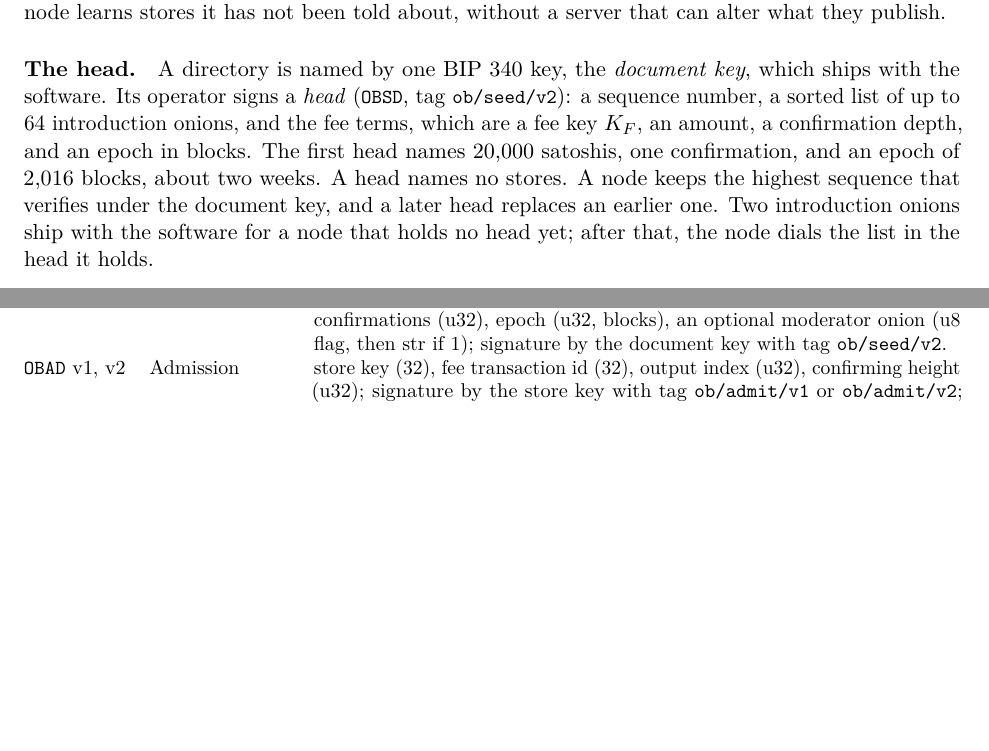
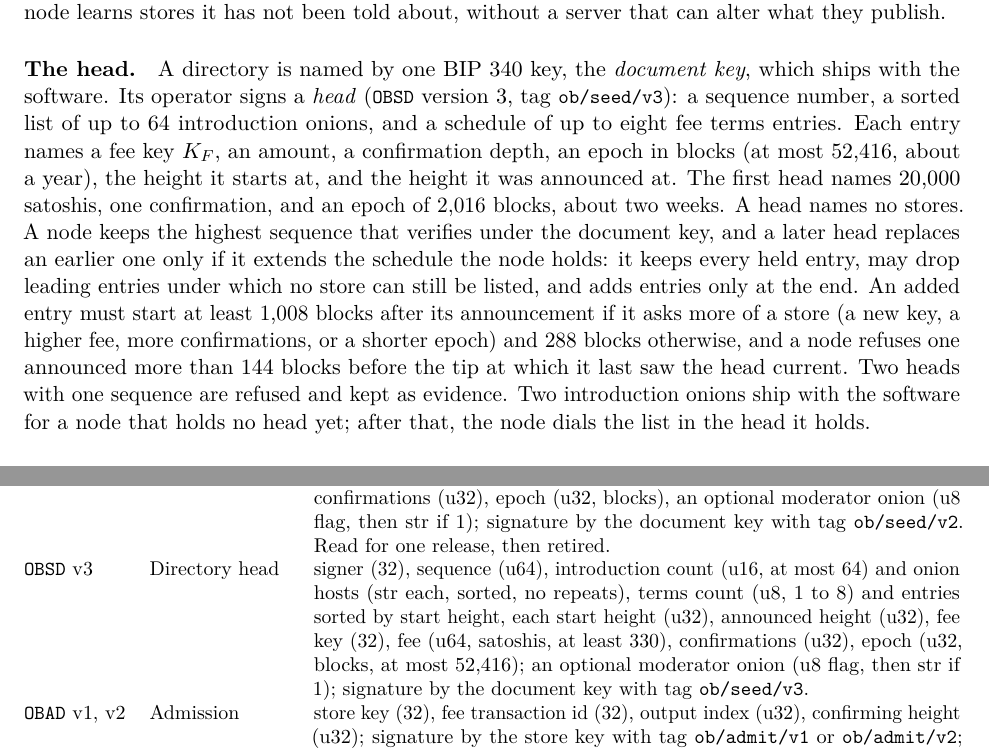
Before and after one commit to OpenBazaar/openbazaar-rs, a LaTeX paper (docs/paper/main.tex, which reads docs/paper/sections/appendix.tex, docs/paper/sections/catalog.tex): two parts of pages 10 and 43 of 45, joined at a grey line, cut so that both start at the same text, the shorter picture padded with empty space. Compiled offline with pdfLaTeX.

Commit message:
Describe the directory fee terms schedule: head v3, judging admissions by the entry at payment height, notice rules, and the trust-on-first-use limits

```diff
--- a/docs/paper/sections/appendix.tex
+++ b/docs/paper/sections/appendix.tex
@@ -10,7 +10,8 @@ All integers are little-endian. \code{str} is a 2-byte length followed by UTF-8
 \midrule
 \code{OBST} v2 & Store & name (str), region (str), BOLT 12 offer (str), BIP 352 code (str), store key (32 bytes), store rating (u8: 0 general, 1 sensitive, 2 adult), then a 64-byte BIP 340 signature over the preceding bytes with tag \code{ob/store/v1}. Version 1 omits the rating. \\
 \code{OBST} v3 & Store & Version 2's fields, then mailbox key (32), onion host (str, a v3 onion or empty), moderator count (u8, at most 16) and moderator keys (32 each, sorted, no repeats), tagline (str), about (str), avatar and banner (each a u8 flag, then a 32-byte hash if 1), shipping policy (str), returns policy (str), processing time (str), ships-to count (u8, at most 64) and country codes (2 each, sorted), created-on day (u32), and rail flags (u8: bit 0 Monero, bit 1 Lightning, bit 2 Zcash; other bits zero), then the signature. \\
-\code{OBSD} v2 & Directory head & signer (32), sequence (u64), introduction count (u16, at most 64) and onion hosts (str each, sorted, no repeats), fee key (32), fee (u64, satoshis), confirmations (u32), epoch (u32, blocks), an optional moderator onion (u8 flag, then str if 1); signature by the document key with tag \code{ob/seed/v2}. \\
+\code{OBSD} v2 & Directory head & signer (32), sequence (u64), introduction count (u16, at most 64) and onion hosts (str each, sorted, no repeats), fee key (32), fee (u64, satoshis), confirmations (u32), epoch (u32, blocks), an optional moderator onion (u8 flag, then str if 1); signature by the document key with tag \code{ob/seed/v2}. Read for one release, then retired. \\
+\code{OBSD} v3 & Directory head & signer (32), sequence (u64), introduction count (u16, at most 64) and onion hosts (str each, sorted, no repeats), terms count (u8, 1 to 8) and entries sorted by start height, each start height (u32), announced height (u32), fee key (32), fee (u64, satoshis, at least 330), confirmations (u32), epoch (u32, blocks, at most 52{,}416); an optional moderator onion (u8 flag, then str if 1); signature by the document key with tag \code{ob/seed/v3}. \\
 \code{OBAD} v1, v2 & Admission & store key (32), fee transaction id (32), output index (u32), confirming height (u32); signature by the store key with tag \code{ob/admit/v1} or \code{ob/admit/v2}; 141 bytes. Version 2 pays the store's fee key $K_{F,S}$ (\S\ref{sec:directory}). Version 1 pays $K_F$ and needs an \code{OP\_RETURN} of \code{OBAD} and the store key in the same transaction. \\
 \code{OBLS} v5 & Listing & store key (32), title (str), category (str), price (u64), ship-from (str), description (str), seller (str), stock (u32), listed-on date (u32), moderated (u8), kind (u8), product (str), shipping (u64), free-over (u64), rating (u8), tags (u16 bit set), then a signature with tag \code{ob/listing/v1}. Address: SHA-256 of everything before the signature. Version 4 omits the rating and tags. \\
 \code{OBLS} v7 & Listing & Version 6 adds the listing id (16), image hashes (at most 8), and an optional fiat price (currency code, amount, shipping in minor units). Version 7 adds the commerce block of \S\ref{sec:commerce} (condition, category, specifics, option axes and variants, sale, tiers, limits, availability, package, services, pickup area, returns) to a fiat-priced listing. \\
--- a/docs/paper/sections/catalog.tex
+++ b/docs/paper/sections/catalog.tex
@@ -47,7 +47,7 @@ An open catalog invites spam. The directory below answers this with a fee that e
 
 Following a store needs its address, which a buyer must learn somewhere. The directory is how a node learns stores it has not been told about, without a server that can alter what they publish.
 
-\paragraph{The head.} A directory is named by one BIP 340 key, the \emph{document key}, which ships with the software. Its operator signs a \emph{head} (\code{OBSD}, tag \code{ob/seed/v2}): a sequence number, a sorted list of up to 64 introduction onions, and the fee terms, which are a fee key $K_F$, an amount, a confirmation depth, and an epoch in blocks. The first head names 20{,}000 satoshis, one confirmation, and an epoch of 2{,}016 blocks, about two weeks. A head names no stores. A node keeps the highest sequence that verifies under the document key, and a later head replaces an earlier one. Two introduction onions ship with the software for a node that holds no head yet; after that, the node dials the list in the head it holds.
+\paragraph{The head.} A directory is named by one BIP 340 key, the \emph{document key}, which ships with the software. Its operator signs a \emph{head} (\code{OBSD} version 3, tag \code{ob/seed/v3}): a sequence number, a sorted list of up to 64 introduction onions, and a schedule of up to eight fee terms entries. Each entry names a fee key $K_F$, an amount, a confirmation depth, an epoch in blocks (at most 52{,}416, about a year), the height it starts at, and the height it was announced at. The first head names 20{,}000 satoshis, one confirmation, and an epoch of 2{,}016 blocks, about two weeks. A head names no stores. A node keeps the highest sequence that verifies under the document key, and a later head replaces an earlier one only if it extends the schedule the node holds: it keeps every held entry, may drop leading entries under which no store can still be listed, and adds entries only at the end. An added entry must start at least 1{,}008 blocks after its announcement if it asks more of a store (a new key, a higher fee, more confirmations, or a shorter epoch) and 288 blocks otherwise, and a node refuses one announced more than 144 blocks before the tip at which it last saw the head current. Two heads with one sequence are refused and kept as evidence. Two introduction onions ship with the software for a node that holds no head yet; after that, the node dials the list in the head it holds.
 
 \paragraph{Introductions.} An \emph{introduction} is an ordinary node whose onion the head lists. It stores and serves bytes that verify under their own keys (the head, admissions, store records, and listings) and signs none of them. Periodically a node asks up to three introductions, rotating through the list, for a newer head, then for pages of admissions ordered by store key, then for the store record of every admitted or followed store it lacks. It fetches listings only for its own store, the stores it follows, and the 50 stores most recently opened on it; opening a store's page fetches its listings from the onion in the store's signed record, and from an introduction if that onion does not answer. A seller's node submits its store record, its admission, and its listings to the introductions it asks. A source that does not answer is skipped, and a record that does not verify never replaces one that did. All of this runs over Tor. A node can turn it off; it then learns no stores from the directory and is not listed there, and a store followed by its address still works.
 
```
Also changed, not shown: docs/paper/sections/limitations.tex (+1 -1 lines), docs/paper/openbazaar.pdf, docs/paper/sections/catalog.tex (6 more changed lines).
